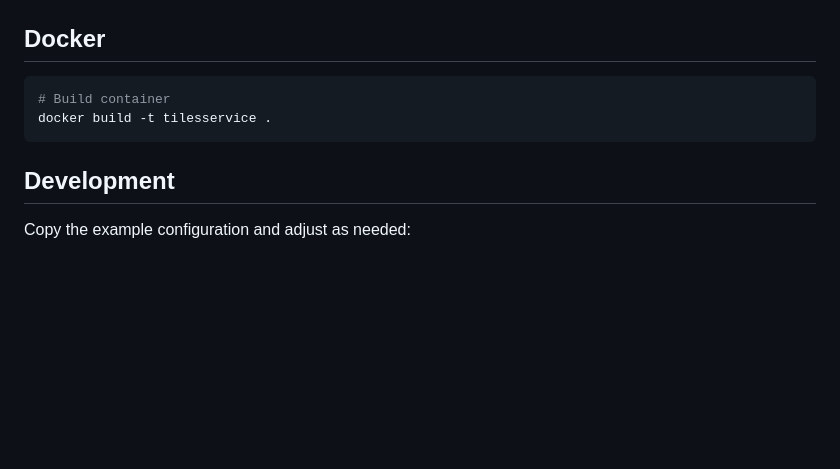
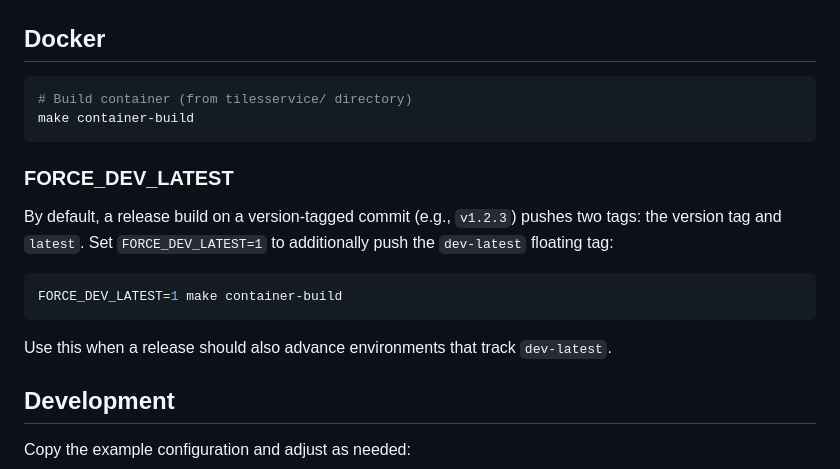
Before and after one commit to SwayRider/tilesservice, a Markdown page: README.md, the part around the change. Drawn GitHub-style; blank space fills up the shorter version.

Commit message:
docs: document FORCE_DEV_LATEST flag for container-build

````diff
--- a/README.md
+++ b/README.md
@@ -194,9 +194,19 @@ go run ./cmd/tilesservice
 ## Docker
 
 ```bash
-# Build container
-docker build -t tilesservice .
+# Build container (from tilesservice/ directory)
+make container-build
 ```
+
+### FORCE_DEV_LATEST
+
+By default, a release build on a version-tagged commit (e.g., `v1.2.3`) pushes two tags: the version tag and `latest`. Set `FORCE_DEV_LATEST=1` to additionally push the `dev-latest` floating tag:
+
+```bash
+FORCE_DEV_LATEST=1 make container-build
+```
+
+Use this when a release should also advance environments that track `dev-latest`.
 
 ## Development
 
````
